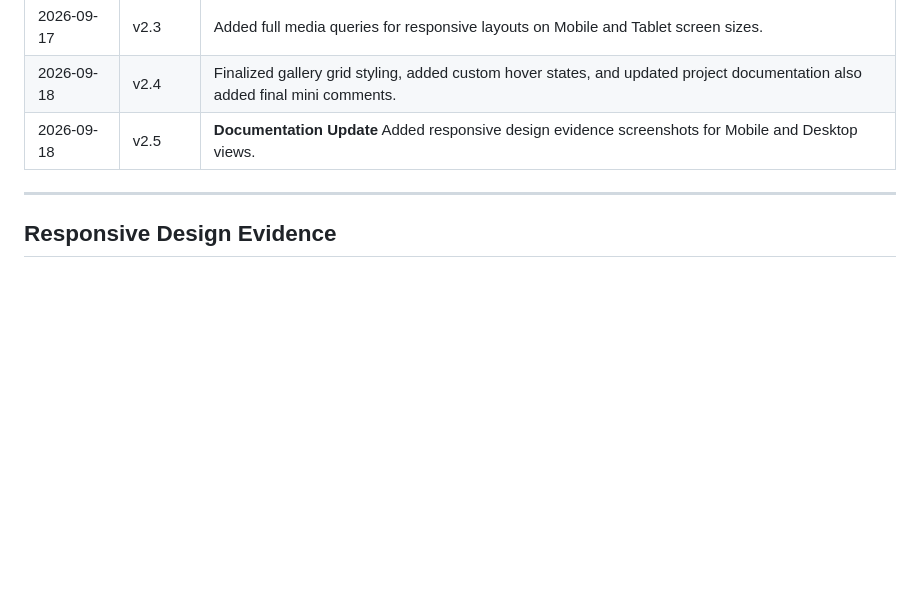
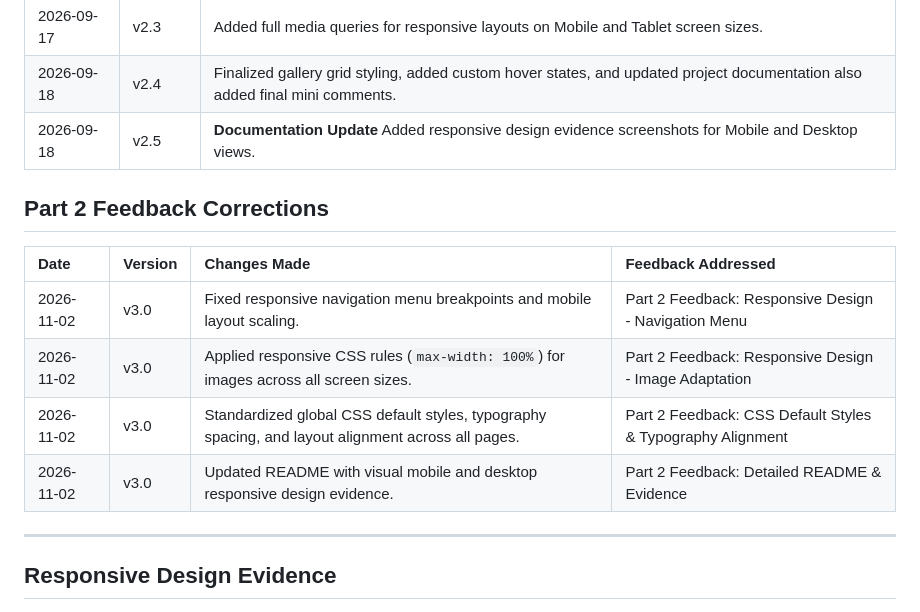
Before and after one commit to jubilee-777/Kgosana-ST10536964-WEDE5020-POE, a Markdown page: README.md, the part around the change. Drawn GitHub-style; blank space fills up the shorter version.

Commit message:
Docs: Update README changelog with Part2 feedback corrections

```diff
--- a/README.md
+++ b/README.md
@@ -58,6 +58,14 @@ During the transition from Part 1 to Part 2, significant cascade conflicts and u
 | 2026-09-17 | v2.3 | Added full media queries for responsive layouts on Mobile and Tablet screen sizes. |
 | 2026-09-18 | v2.4 | Finalized gallery grid styling, added custom hover states, and updated project documentation also added final mini comments.
 | 2026-09-18 | v2.5 | **Documentation Update** Added responsive design evidence screenshots for Mobile and Desktop views. |
+## Part 2 Feedback Corrections
+
+| Date | Version | Changes Made | Feedback Addressed |
+| :--- | :--- | :--- | :--- |
+| 2026-11-02 | v3.0 | Fixed responsive navigation menu breakpoints and mobile layout scaling. | Part 2 Feedback: Responsive Design - Navigation Menu |
+| 2026-11-02 | v3.0 | Applied responsive CSS rules (`max-width: 100%`) for images across all screen sizes. | Part 2 Feedback: Responsive Design - Image Adaptation |
+| 2026-11-02 | v3.0 | Standardized global CSS default styles, typography spacing, and layout alignment across all pages. | Part 2 Feedback: CSS Default Styles & Typography Alignment |
+| 2026-11-02 | v3.0 | Updated README with visual mobile and desktop responsive design evidence. | Part 2 Feedback: Detailed README & Evidence |
 
 ---
 
```
